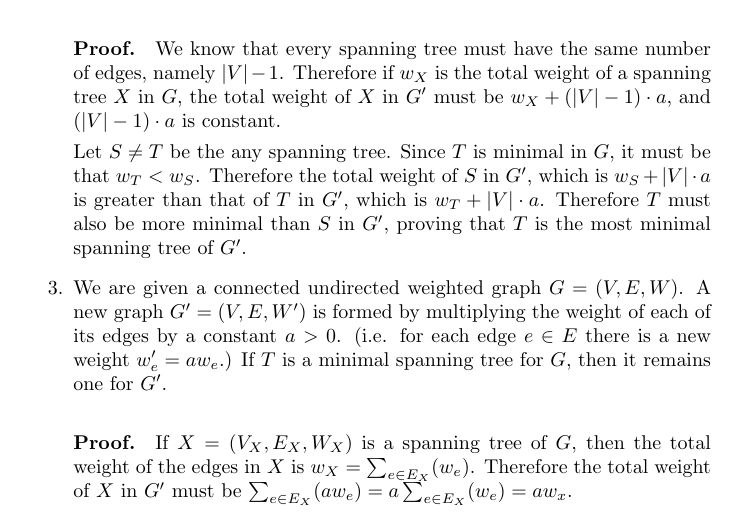
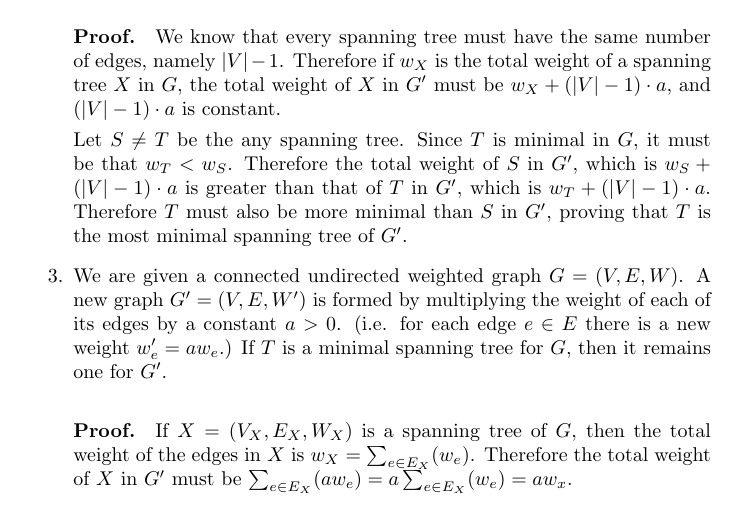
Before and after one commit to abrahammurciano/homework, a LaTeX problem sheet (3rd-Year/Algorithms/HW3-Minimal-Spanning-Trees/Algorithms-HW3.tex): part of page 5 of 6, cut so that both start at the same text. Compiled offline with pdfLaTeX.

Commit message:
mistake in q5

```diff
--- a/3rd-Year/Algorithms/HW3-Minimal-Spanning-Trees/Algorithms-HW3.tex
+++ b/3rd-Year/Algorithms/HW3-Minimal-Spanning-Trees/Algorithms-HW3.tex
@@ -226,7 +226,7 @@ For each of the following propositions we are to prove or disprove them. Let \(G
 
 		\paragraph{Proof.} We know that every spanning tree must have the same number of edges, namely \(|V| - 1\). Therefore if \(w_X\) is the total weight of a spanning tree \(X\) in \(G\), the total weight of \(X\) in \(G'\) must be \(w_X + (|V| - 1) \cdot a\), and \((|V| - 1) \cdot a\) is constant.
 
-		Let \(S \neq T\) be the any spanning tree. Since \(T\) is minimal in \(G\), it must be that \(w_T < w_S\). Therefore the total weight of \(S\) in \(G'\), which is \(w_S + |V| \cdot a\) is greater than that of \(T\) in \(G'\), which is \(w_T + |V| \cdot a\). Therefore \(T\) must also be more minimal than \(S\) in \(G'\), proving that \(T\) is the most minimal spanning tree of \(G'\).
+		Let \(S \neq T\) be the any spanning tree. Since \(T\) is minimal in \(G\), it must be that \(w_T < w_S\). Therefore the total weight of \(S\) in \(G'\), which is \(w_S + (|V| - 1) \cdot a\) is greater than that of \(T\) in \(G'\), which is \(w_T + (|V| - 1) \cdot a\). Therefore \(T\) must also be more minimal than \(S\) in \(G'\), proving that \(T\) is the most minimal spanning tree of \(G'\).
 
 	\item
 		We are given a connected undirected weighted graph \(G=(V,E,W)\). A new graph \(G' = (V, E, W')\) is formed by multiplying the weight of each of its edges by a constant \(a > 0\). (i.e. for each edge \(e \in E\) there is a new weight \(w'_e = aw_e\).) If \(T\) is a minimal spanning tree for \(G\), then it remains one for \(G'\).
```
Also changed, not shown: 3rd-Year/Algorithms/HW3-Minimal-Spanning-Trees/Algorithms-HW3.pdf.
